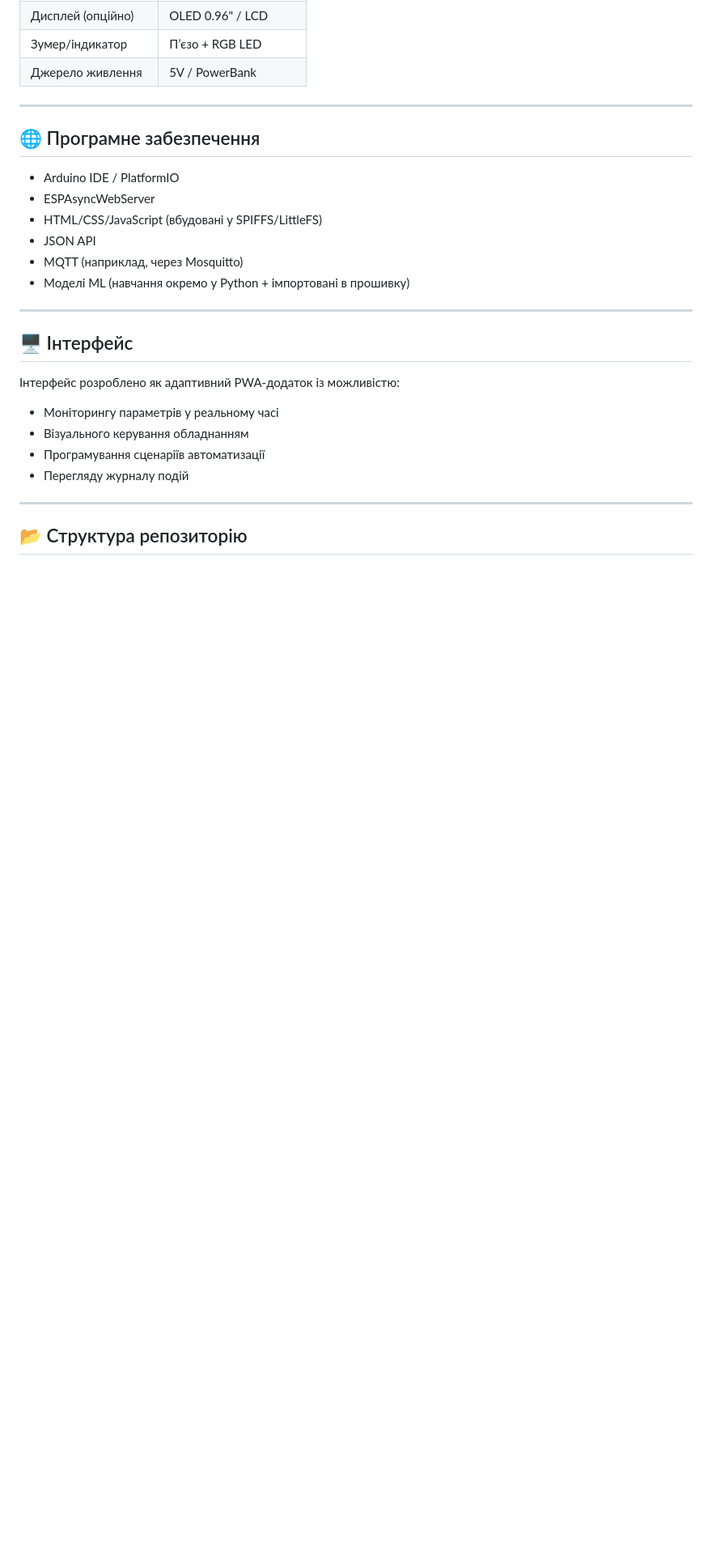
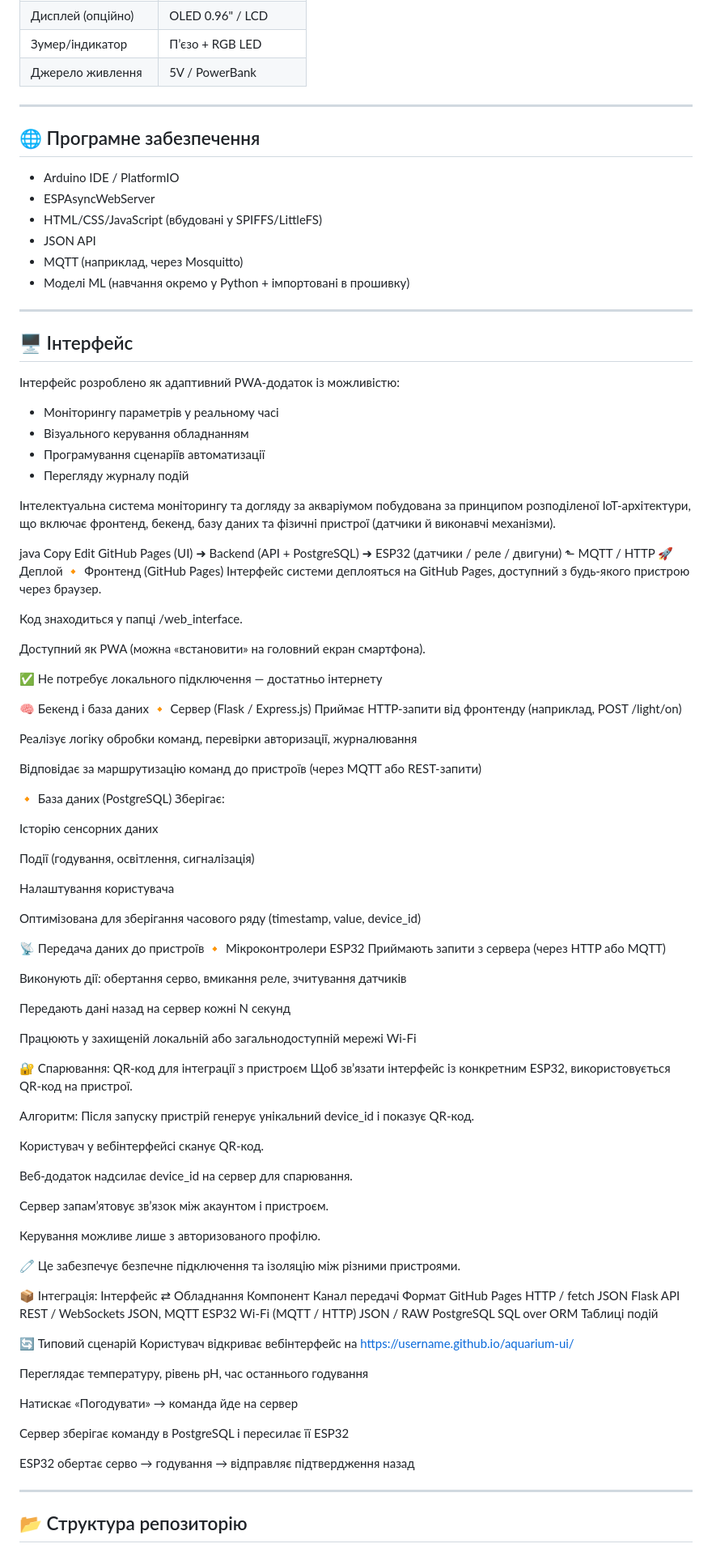
Before and after one commit to Kari0-0/AquariumControl, a Markdown page: README.md, the part around the change. Shown at 81% size. Drawn GitHub-style; blank space fills up the shorter version.

```diff
--- a/README.md
+++ b/README.md
@@ -56,6 +56,87 @@
 - Програмування сценаріїв автоматизації
 - Перегляду журналу подій
 
+Інтелектуальна система моніторингу та догляду за акваріумом побудована за принципом розподіленої IoT-архітектури, що включає фронтенд, бекенд, базу даних та фізичні пристрої (датчики й виконавчі механізми).
+
+java
+Copy
+Edit
+GitHub Pages (UI) ➜ Backend (API + PostgreSQL) ➜ ESP32 (датчики / реле / двигуни)
+                                              ⬑ MQTT / HTTP
+🚀 Деплой
+🔸 Фронтенд (GitHub Pages)
+Інтерфейс системи деплояться на GitHub Pages, доступний з будь-якого пристрою через браузер.
+
+Код знаходиться у папці /web_interface.
+
+Доступний як PWA (можна «встановити» на головний екран смартфона).
+
+✅ Не потребує локального підключення — достатньо інтернету
+
+🧠 Бекенд і база даних
+🔸 Сервер (Flask / Express.js)
+Приймає HTTP-запити від фронтенду (наприклад, POST /light/on)
+
+Реалізує логіку обробки команд, перевірки авторизації, журналювання
+
+Відповідає за маршрутизацію команд до пристроїв (через MQTT або REST-запити)
+
+🔸 База даних (PostgreSQL)
+Зберігає:
+
+Історію сенсорних даних
+
+Події (годування, освітлення, сигналізація)
+
+Налаштування користувача
+
+Оптимізована для зберігання часового ряду (timestamp, value, device_id)
+
+📡 Передача даних до пристроїв
+🔸 Мікроконтролери ESP32
+Приймають запити з сервера (через HTTP або MQTT)
+
+Виконують дії: обертання серво, вмикання реле, зчитування датчиків
+
+Передають дані назад на сервер кожні N секунд
+
+Працюють у захищеній локальній або загальнодоступній мережі Wi-Fi
+
+🔐 Спарювання: QR-код для інтеграції з пристроєм
+Щоб зв’язати інтерфейс із конкретним ESP32, використовується QR-код на пристрої.
+
+Алгоритм:
+Після запуску пристрій генерує унікальний device_id і показує QR-код.
+
+Користувач у вебінтерфейсі сканує QR-код.
+
+Веб-додаток надсилає device_id на сервер для спарювання.
+
+Сервер запам’ятовує зв’язок між акаунтом і пристроєм.
+
+Керування можливе лише з авторизованого профілю.
+
+🧷 Це забезпечує безпечне підключення та ізоляцію між різними пристроями.
+
+📦 Інтеграція: Інтерфейс ⇄ Обладнання
+Компонент	Канал передачі	Формат
+GitHub Pages	HTTP / fetch	JSON
+Flask API	REST / WebSockets	JSON, MQTT
+ESP32	Wi-Fi (MQTT / HTTP)	JSON / RAW
+PostgreSQL	SQL over ORM	Таблиці подій
+
+🔄 Типовий сценарій
+Користувач відкриває вебінтерфейс на https://username.github.io/aquarium-ui/
+
+Переглядає температуру, рівень pH, час останнього годування
+
+Натискає «Погодувати» → команда йде на сервер
+
+Сервер зберігає команду в PostgreSQL і пересилає її ESP32
+
+ESP32 обертає серво → годування → відправляє підтвердження назад
+
+
 ---
 
 ## 📂 Структура репозиторію
```
